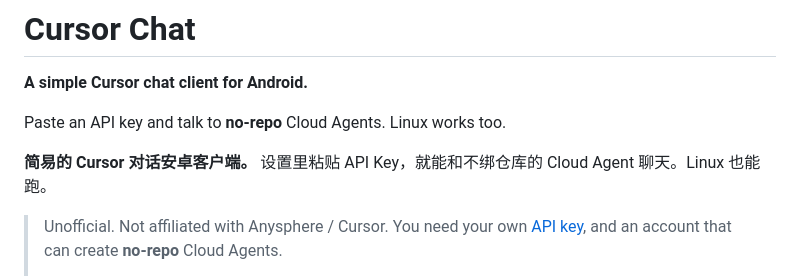
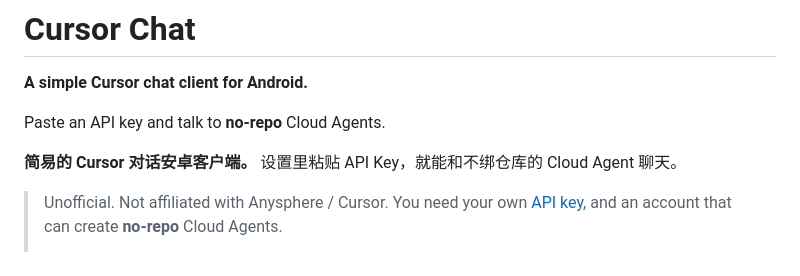
Before and after one commit to cyclonevox/cursor-chat, a Markdown page: README.md, the part around the change. Rendered like a GitHub page.

Commit message:
Drop the Linux mention from the README intro.
Co-authored-by: Cursor <cursoragent@cursor.com>

```diff
--- a/README.md
+++ b/README.md
@@ -2,9 +2,9 @@
 
 **A simple Cursor chat client for Android.**
 
-Paste an API key and talk to **no-repo** Cloud Agents. Linux works too.
+Paste an API key and talk to **no-repo** Cloud Agents.
 
-**简易的 Cursor 对话安卓客户端。** 设置里粘贴 API Key，就能和不绑仓库的 Cloud Agent 聊天。Linux 也能跑。
+**简易的 Cursor 对话安卓客户端。** 设置里粘贴 API Key，就能和不绑仓库的 Cloud Agent 聊天。
 
 > Unofficial. Not affiliated with Anysphere / Cursor. You need your own [API key](https://cursor.com/dashboard/api), and an account that can create **no-repo** Cloud Agents.
 >
```
